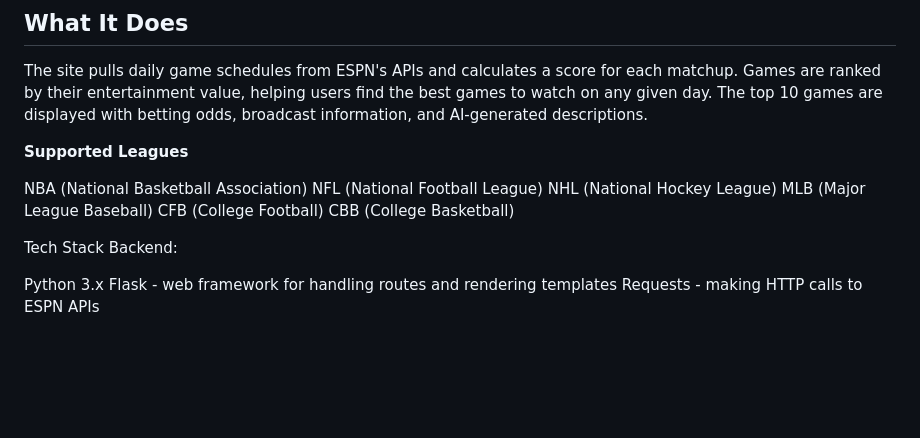
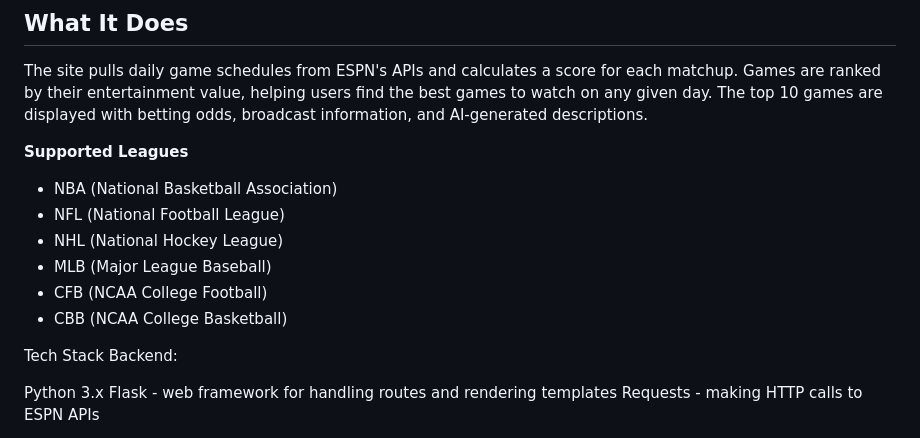
Before and after one commit to ckgifford06/w2wSports, a Markdown page: README.md, the part around the change. GitHub-like rendering; blank space fills up the shorter version.

```diff
--- a/README.md
+++ b/README.md
@@ -8,12 +8,12 @@ The site pulls daily game schedules from ESPN's APIs and calculates a score for
 
 **Supported Leagues**
 
-NBA (National Basketball Association)
-NFL (National Football League)
-NHL (National Hockey League)
-MLB (Major League Baseball)
-CFB (College Football)
-CBB (College Basketball)
+- NBA (National Basketball Association)
+- NFL (National Football League)
+- NHL (National Hockey League)
+- MLB (Major League Baseball)
+- CFB (NCAA College Football)
+- CBB (NCAA College Basketball)
 
 Tech Stack
 Backend:
```
